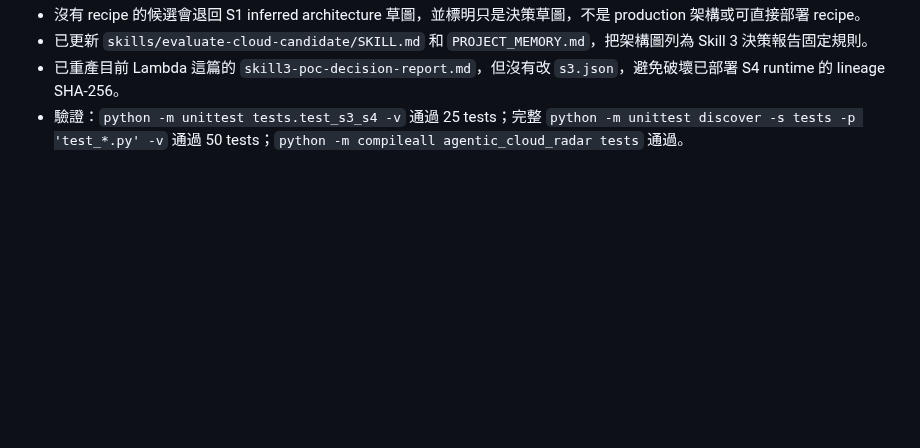
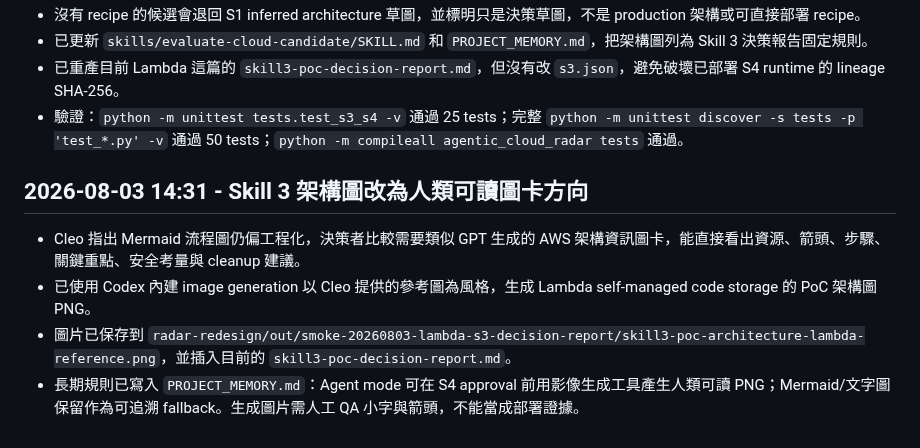
Before and after one commit to gt52bts-dotcom/internship-tech-radar, a Markdown page: AI_PM_INBOX.md, the part around the change. Rendered like a GitHub page; blank space fills up the shorter version.

Commit message:
Record Skill 3 infographic report preference

```diff
--- a/AI_PM_INBOX.md
+++ b/AI_PM_INBOX.md
@@ -955,3 +955,10 @@
 - 已更新 `skills/evaluate-cloud-candidate/SKILL.md` 和 `PROJECT_MEMORY.md`，把架構圖列為 Skill 3 決策報告固定規則。
 - 已重產目前 Lambda 這篇的 `skill3-poc-decision-report.md`，但沒有改 `s3.json`，避免破壞已部署 S4 runtime 的 lineage SHA-256。
 - 驗證：`python -m unittest tests.test_s3_s4 -v` 通過 25 tests；完整 `python -m unittest discover -s tests -p 'test_*.py' -v` 通過 50 tests；`python -m compileall agentic_cloud_radar tests` 通過。
+
+## 2026-08-03 14:31 - Skill 3 架構圖改為人類可讀圖卡方向
+
+- Cleo 指出 Mermaid 流程圖仍偏工程化，決策者比較需要類似 GPT 生成的 AWS 架構資訊圖卡，能直接看出資源、箭頭、步驟、關鍵重點、安全考量與 cleanup 建議。
+- 已使用 Codex 內建 image generation 以 Cleo 提供的參考圖為風格，生成 Lambda self-managed code storage 的 PoC 架構圖 PNG。
+- 圖片已保存到 `radar-redesign/out/smoke-20260803-lambda-s3-decision-report/skill3-poc-architecture-lambda-reference.png`，並插入目前的 `skill3-poc-decision-report.md`。
+- 長期規則已寫入 `PROJECT_MEMORY.md`：Agent mode 可在 S4 approval 前用影像生成工具產生人類可讀 PNG；Mermaid/文字圖保留作為可追溯 fallback。生成圖片需人工 QA 小字與箭頭，不能當成部署證據。
```
Also changed, not shown: PROJECT_MEMORY.md (+1 -0 lines).
